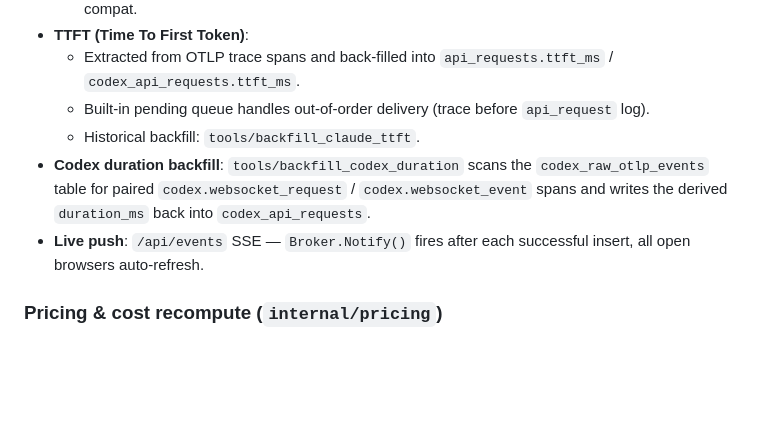
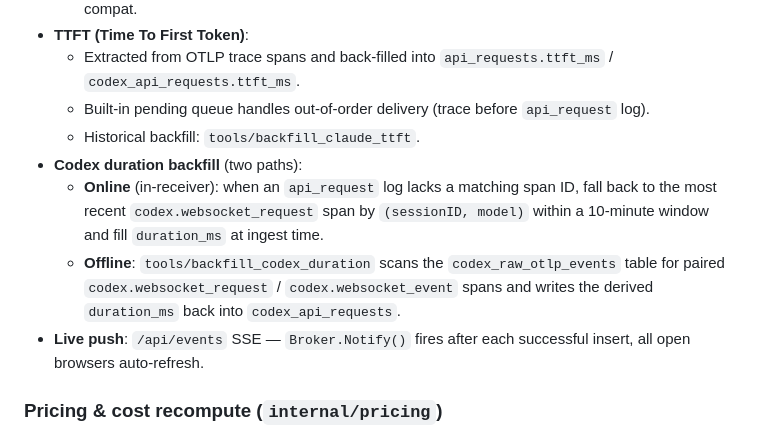
Before and after one commit to young1lin/cc-otel, a Markdown page: CHANGELOG_EN.md, the part around the change. Rendered like a GitHub page; blank space fills up the shorter version.

```diff
--- a/CHANGELOG_EN.md
+++ b/CHANGELOG_EN.md
@@ -23,7 +23,9 @@ This project follows a lightweight changelog format (Keep a Changelog inspired),
   - Extracted from OTLP trace spans and back-filled into `api_requests.ttft_ms` / `codex_api_requests.ttft_ms`.
   - Built-in pending queue handles out-of-order delivery (trace before `api_request` log).
   - Historical backfill: `tools/backfill_claude_ttft`.
-- **Codex duration backfill**: `tools/backfill_codex_duration` scans the `codex_raw_otlp_events` table for paired `codex.websocket_request` / `codex.websocket_event` spans and writes the derived `duration_ms` back into `codex_api_requests`.
+- **Codex duration backfill** (two paths):
+  - **Online** (in-receiver): when an `api_request` log lacks a matching span ID, fall back to the most recent `codex.websocket_request` span by `(sessionID, model)` within a 10-minute window and fill `duration_ms` at ingest time.
+  - **Offline**: `tools/backfill_codex_duration` scans the `codex_raw_otlp_events` table for paired `codex.websocket_request` / `codex.websocket_event` spans and writes the derived `duration_ms` back into `codex_api_requests`.
 - **Live push**: `/api/events` SSE — `Broker.Notify()` fires after each successful insert, all open browsers auto-refresh.
 
 ### Pricing & cost recompute (`internal/pricing`)
```
Also changed, not shown: CHANGELOG.md (+3 -1 lines).
